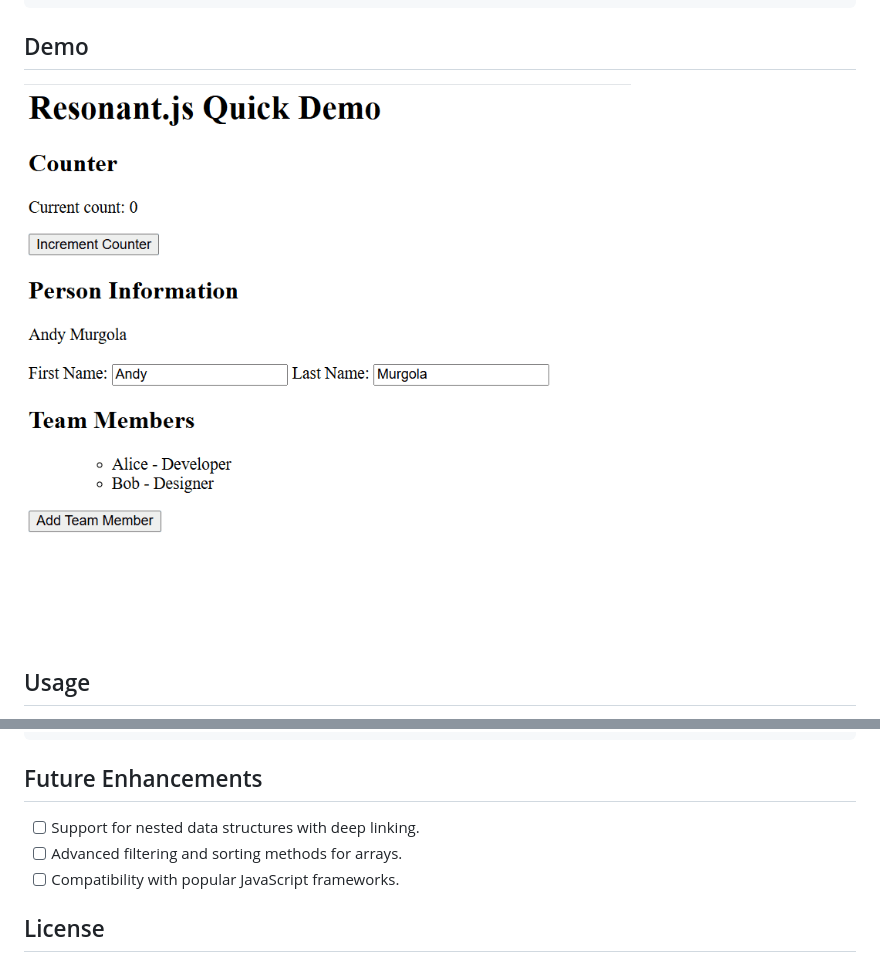
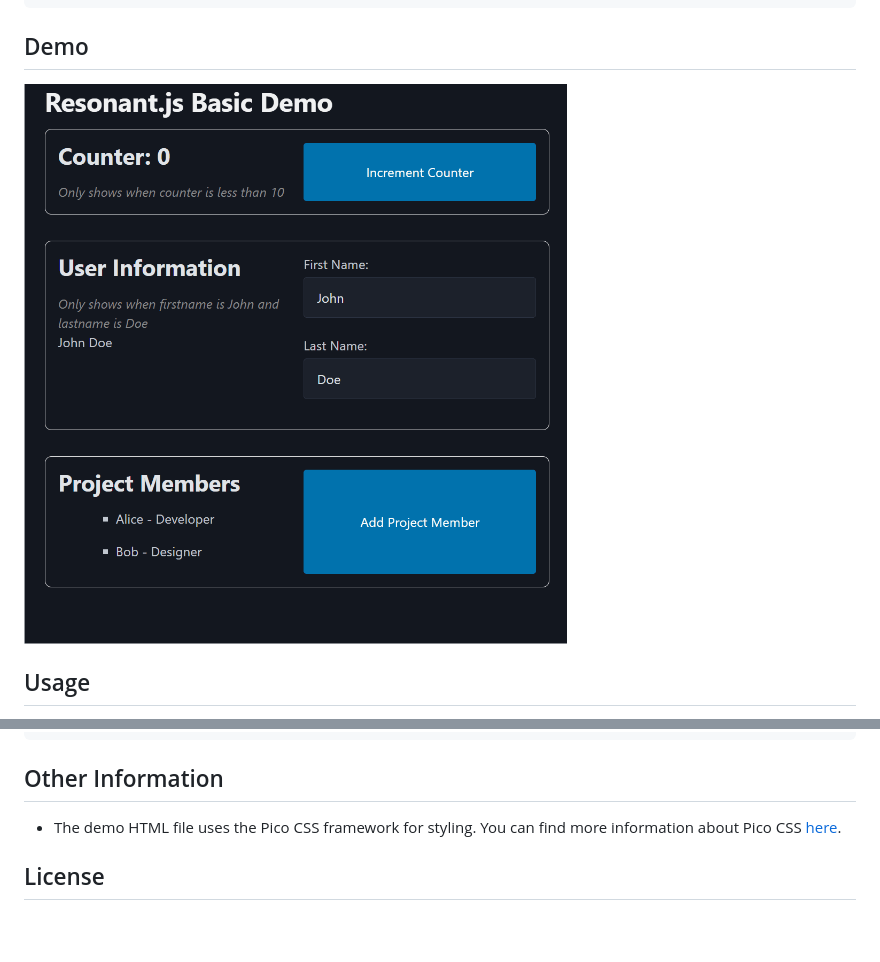
Before and after one commit to amurgola/ResonantJs, a Markdown page: README.md, 2 parts joined by grey strips. Rendered like a GitHub page; pictures changed too: Demo.gif; blank space fills up the shorter version.

Commit message:
Updating the demo to use Pico css

````diff
--- a/README.md
+++ b/README.md
@@ -145,11 +145,8 @@ Here is an example of a task manager application using Resonant.js:
 </html>
 ```
 
-## Future Enhancements
-
-- [ ] Support for nested data structures with deep linking.
-- [ ] Advanced filtering and sorting methods for arrays.
-- [ ] Compatibility with popular JavaScript frameworks.
+## Other Information
+- The demo HTML file uses the Pico CSS framework for styling. You can find more information about Pico CSS [here](https://picocss.com/).
 
 ## License
 
````
Also changed, not shown: 1 other file.
